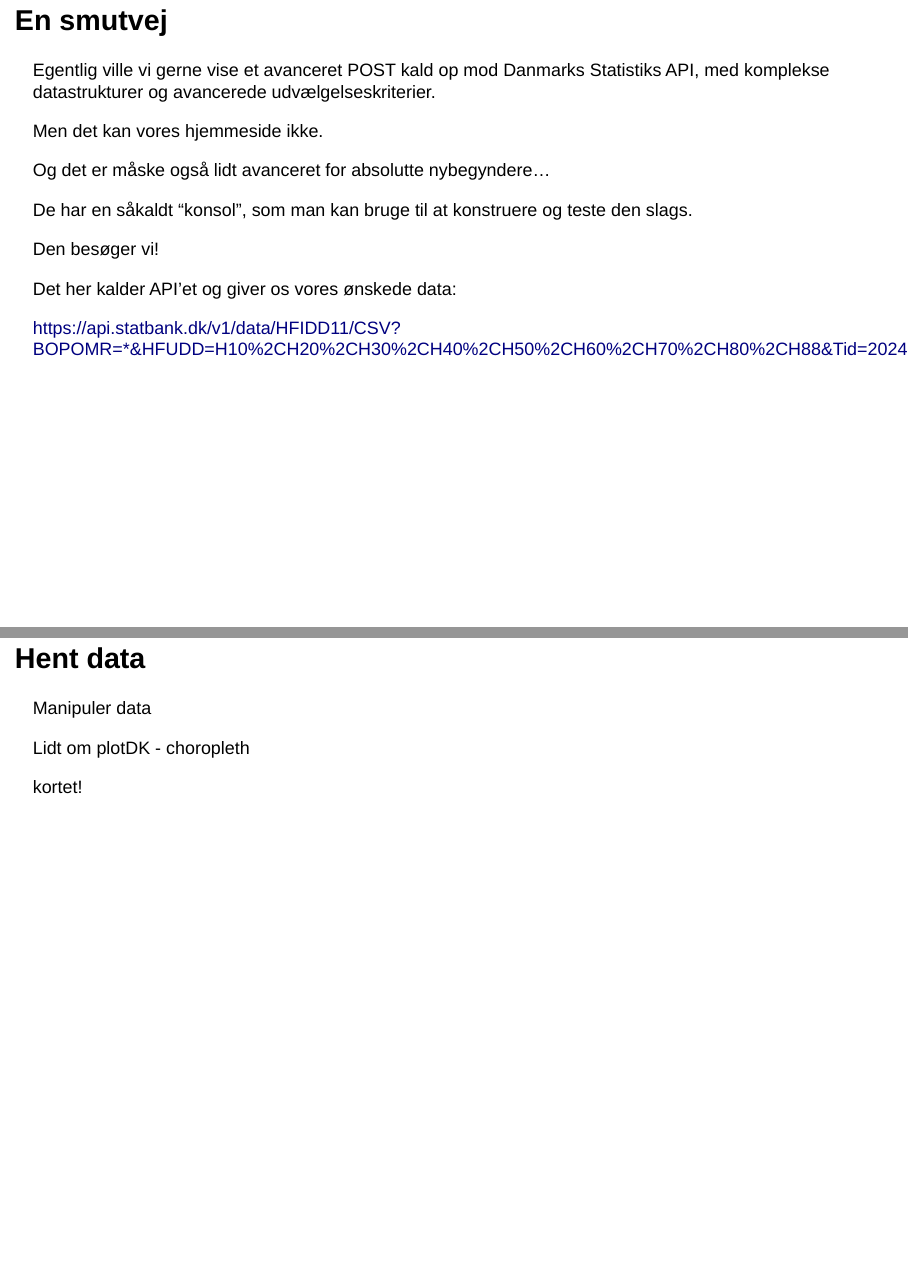
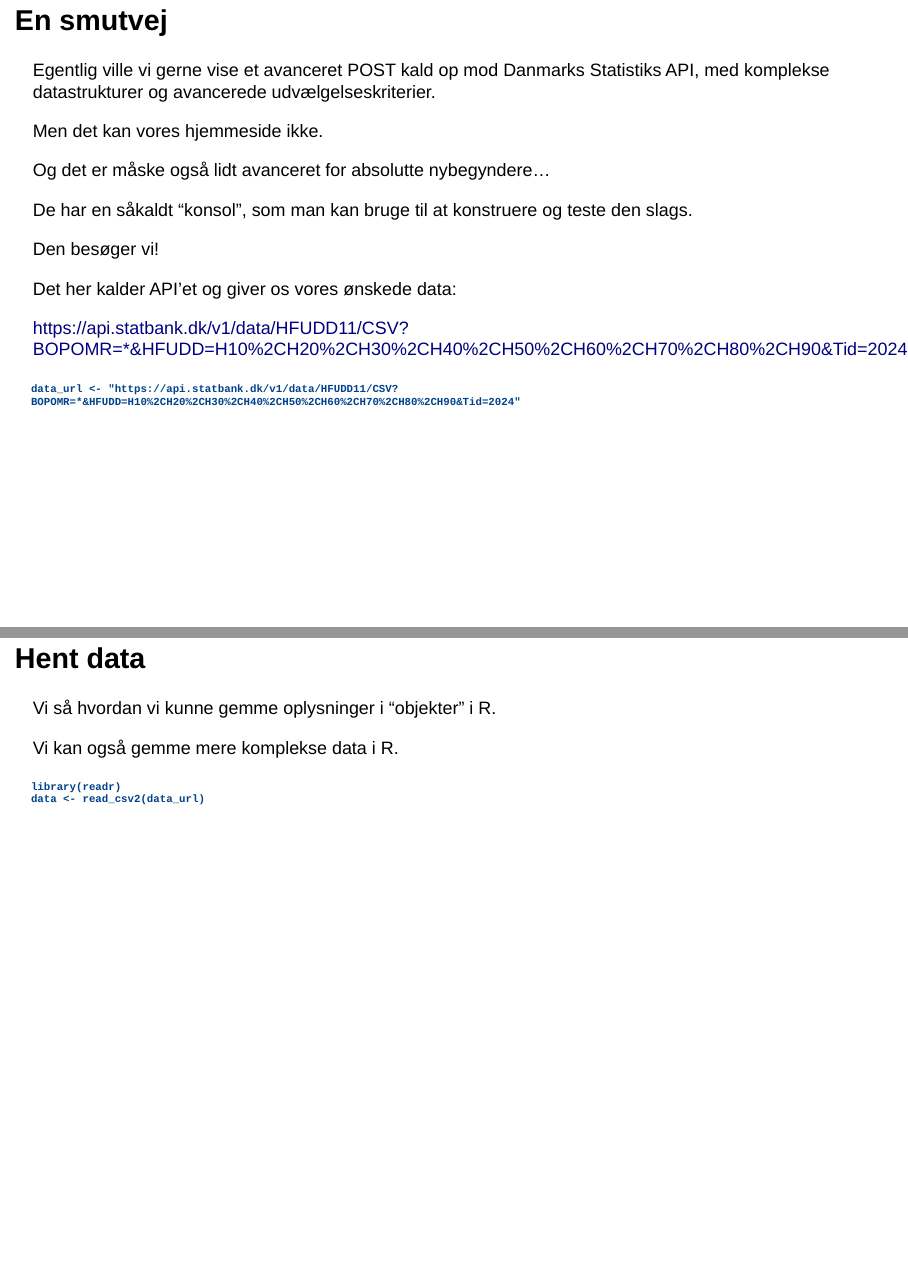
Before and after one commit to chrbknudsen/DM-arrangement, a Quarto document (index.qmd): pages 10 and 11 of 15 before the commit and pages 10 and 11 of 17 after it, joined at a grey line. Rendered offline with R 4.5, knitr and Pandoc in place of Quarto, with nearby package versions; drawn as Slidy slides in place of the format the file asks for; some code elsewhere in the file could not run offline.

Commit message:
tastefejl i linket til data...

````diff
--- a/index.qmd
+++ b/index.qmd
@@ -145,7 +145,18 @@ Den besøger vi!
 
 Det her kalder API'et og giver os vores ønskede data:
 
-https://api.statbank.dk/v1/data/HFIDD11/CSV?BOPOMR=*&HFUDD=H10%2CH20%2CH30%2CH40%2CH50%2CH60%2CH70%2CH80%2CH88&Tid=2024
+https://api.statbank.dk/v1/data/HFUDD11/CSV?BOPOMR=*&HFUDD=H10%2CH20%2CH30%2CH40%2CH50%2CH60%2CH70%2CH80%2CH90&Tid=2024
+
+```
+data_url <- "https://api.statbank.dk/v1/data/HFUDD11/CSV?BOPOMR=*&HFUDD=H10%2CH20%2CH30%2CH40%2CH50%2CH60%2CH70%2CH80%2CH90&Tid=2024"
+```
 
 ## Hent data
 
+Vi så hvordan vi kunne gemme oplysninger i "objekter" i R.
+
+Vi kan også gemme mere komplekse data i R.
+
+```
+library(readr)
+data <- read_csv2(data_url)
@@ -157,6 +173,3 @@ https://api.statbank.dk/v1/data/HFIDD11/CSV?BOPOMR=*&HFUDD=H10%2CH20%2CH30%2CH40
-Manipuler data
-
-Lidt om plotDK - choropleth
 
 kortet!
 
````
Also changed, not shown: index.qmd (7 more changed lines).
